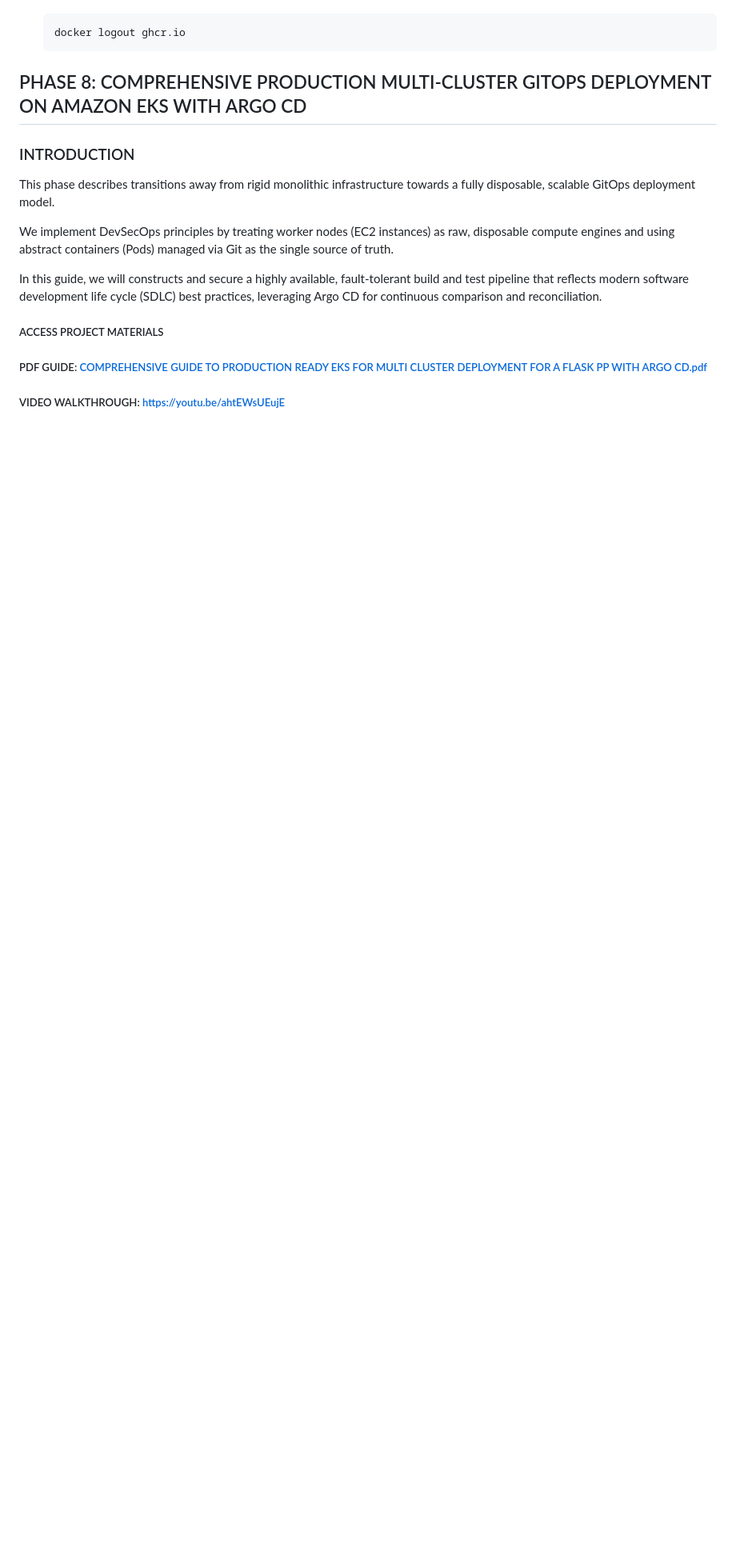
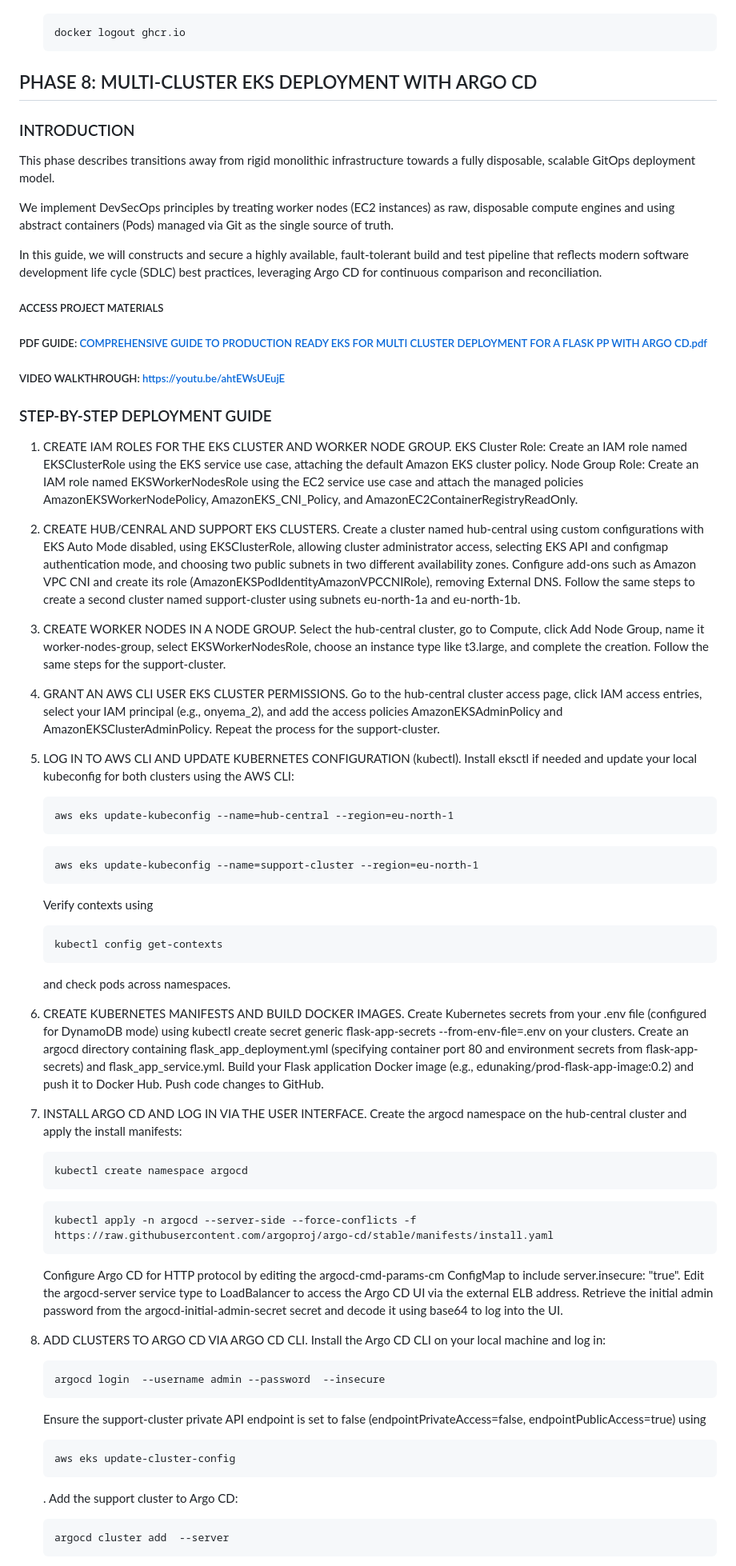
Before and after one commit to Chinedu-Onyema/employee_directory_application., a Markdown page: README.md, the part around one of its changes. Shown at 80% size. Rendered like a GitHub page; blank space fills up the shorter version.

Commit message:
Revise phase title and add deployment guide
Updated the title and added a step-by-step deployment guide for multi-cluster EKS deployment with Argo CD.

```diff
--- a/README.md
+++ b/README.md
@@ -1324,7 +1324,7 @@ Within this phase, we will cover authenticating with GHCR, tagging and pushing i
 
 
 
-## PHASE 8: COMPREHENSIVE PRODUCTION MULTI-CLUSTER GITOPS DEPLOYMENT ON AMAZON EKS WITH ARGO CD
+## PHASE 8: MULTI-CLUSTER EKS DEPLOYMENT WITH ARGO CD
 
 ### INTRODUCTION
 This phase describes transitions away from rigid monolithic infrastructure towards a fully disposable, scalable GitOps deployment model.
@@ -1337,5 +1337,60 @@ In this guide, we will constructs and secure a highly available, fault-tolerant
 
 ##### PDF GUIDE: [COMPREHENSIVE GUIDE TO PRODUCTION READY EKS FOR MULTI CLUSTER DEPLOYMENT FOR A FLASK PP WITH ARGO CD.pdf](https://github.com/user-attachments/files/33843884/10.COMPREHENSIVE.GUIDE.TO.PRODUCTION.READY.EKS.FOR.MULTI.CLUSTER.DEPLOYMENT.FOR.A.FLASK.PP.WITH.ARGO.CD.pdf)
 
+##### VIDEO WALKTHROUGH: https://youtu.be/ahtEWsUEujE
 
-##### VIDEO WALKTHROUGH: https://youtu.be/ahtEWsUEujE
+
+### STEP-BY-STEP DEPLOYMENT GUIDE
+
+
+1) CREATE IAM ROLES FOR THE EKS CLUSTER AND WORKER NODE GROUP.
+   EKS Cluster Role: Create an IAM role named EKSClusterRole using the EKS service use case, attaching the default Amazon EKS cluster policy.
+   Node Group Role: Create an IAM role named EKSWorkerNodesRole using the EC2 service use case and attach the managed policies AmazonEKSWorkerNodePolicy, AmazonEKS_CNI_Policy, and AmazonEC2ContainerRegistryReadOnly.
+
+2) CREATE HUB/CENRAL AND SUPPORT EKS CLUSTERS.
+   Create a cluster named hub-central using custom configurations with EKS Auto Mode disabled, using EKSClusterRole, allowing cluster administrator access, selecting EKS API and configmap authentication mode, and choosing two public subnets in two different availability zones.
+   Configure add-ons such as Amazon VPC CNI and create its role (AmazonEKSPodIdentityAmazonVPCCNIRole), removing External DNS.
+   Follow the same steps to create a second cluster named support-cluster using subnets eu-north-1a and eu-north-1b.
+
+3) CREATE WORKER NODES IN A NODE GROUP.
+   Select the hub-central cluster, go to Compute, click Add Node Group, name it worker-nodes-group, select EKSWorkerNodesRole, choose an instance type like t3.large, and complete the creation.
+   Follow the same steps for the support-cluster.
+
+4) GRANT AN AWS CLI USER EKS CLUSTER PERMISSIONS.
+   Go to the hub-central cluster access page, click IAM access entries, select your IAM principal (e.g., onyema_2), and add the access policies AmazonEKSAdminPolicy and AmazonEKSClusterAdminPolicy.
+   Repeat the process for the support-cluster.
+
+5) LOG IN TO AWS CLI AND UPDATE KUBERNETES CONFIGURATION (kubectl).
+   Install eksctl if needed and update your local kubeconfig for both clusters using the AWS CLI:
+
+   <PRE>aws eks update-kubeconfig --name=hub-central --region=eu-north-1</PRE>
+   <PRE>aws eks update-kubeconfig --name=support-cluster --region=eu-north-1</PRE>
+
+   Verify contexts using <PRE>kubectl config get-contexts</PRE> and check pods across namespaces.
+
+6) CREATE KUBERNETES MANIFESTS AND BUILD DOCKER IMAGES.
+   Create Kubernetes secrets from your .env file (configured for DynamoDB mode) using kubectl create secret generic flask-app-secrets --from-env-file=.env on your clusters.
+   Create an argocd directory containing flask_app_deployment.yml (specifying container port 80 and environment secrets from flask-app-secrets) and flask_app_service.yml.
+   Build your Flask application Docker image (e.g., edunaking/prod-flask-app-image:0.2) and push it to Docker Hub. Push code changes to GitHub.
+
+
+7) INSTALL ARGO CD AND LOG IN VIA THE USER INTERFACE.
+   Create the argocd namespace on the hub-central cluster and apply the install manifests:
+
+   <PRE>kubectl create namespace argocd</PRE>
+   <PRE>kubectl apply -n argocd --server-side --force-conflicts -f https://raw.githubusercontent.com/argoproj/argo-cd/stable/manifests/install.yaml</PRE>
+
+   Configure Argo CD for HTTP protocol by editing the argocd-cmd-params-cm ConfigMap to include server.insecure: "true".
+   Edit the argocd-server service type to LoadBalancer to access the Argo CD UI via the external ELB address.
+   Retrieve the initial admin password from the argocd-initial-admin-secret secret and decode it using base64 to log into the UI.
+
+8) ADD CLUSTERS TO ARGO CD VIA ARGO CD CLI.
+   Install the Argo CD CLI on your local machine and log in:
+
+   <PRE>argocd login <load-balancer-url> --username admin --password <decoded-password> --insecure</PRE>
+
+   Ensure the support-cluster private API endpoint is set to false (endpointPrivateAccess=false, endpointPublicAccess=true) using <PRE>aws eks update-cluster-config</PRE>.
+   Add the support cluster to Argo CD:
+
+   <PRE>argocd cluster add <your-cluster-arn> --server <your-load-balancer-url></PRE>
+
```
Also changed, not shown: other parts of README.md (+3 -0 lines).
